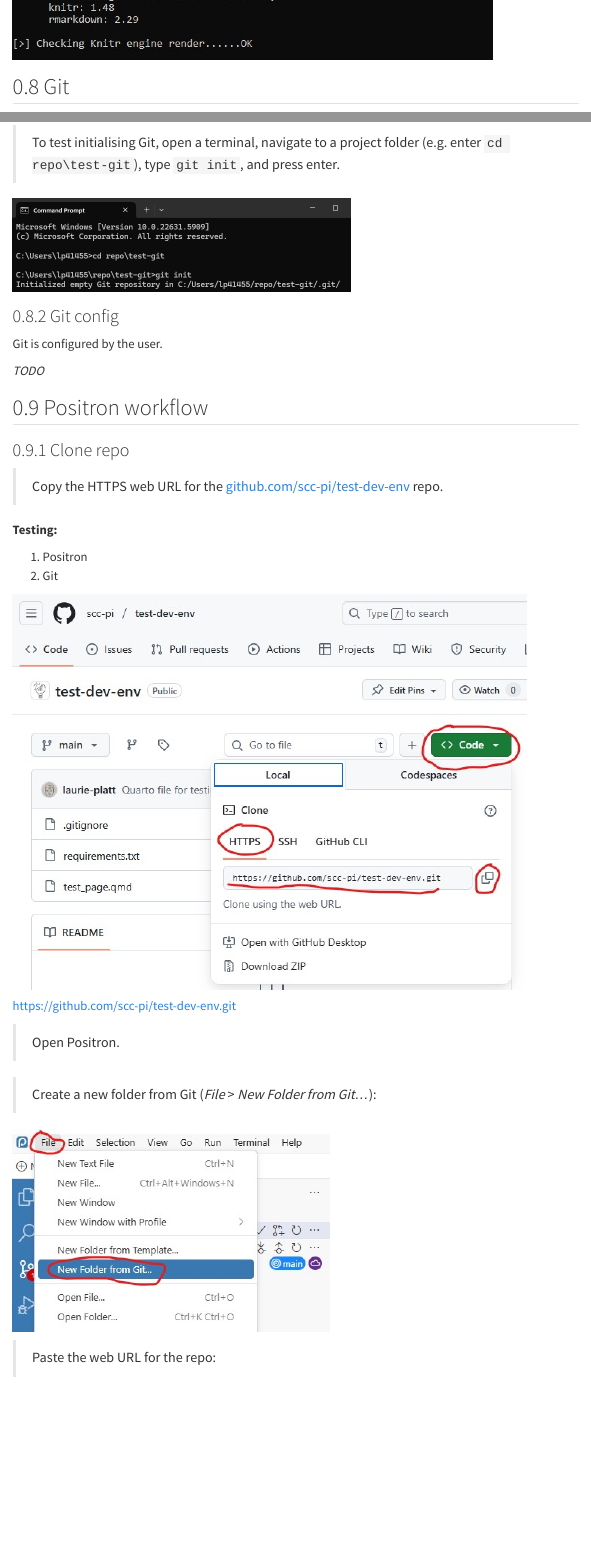
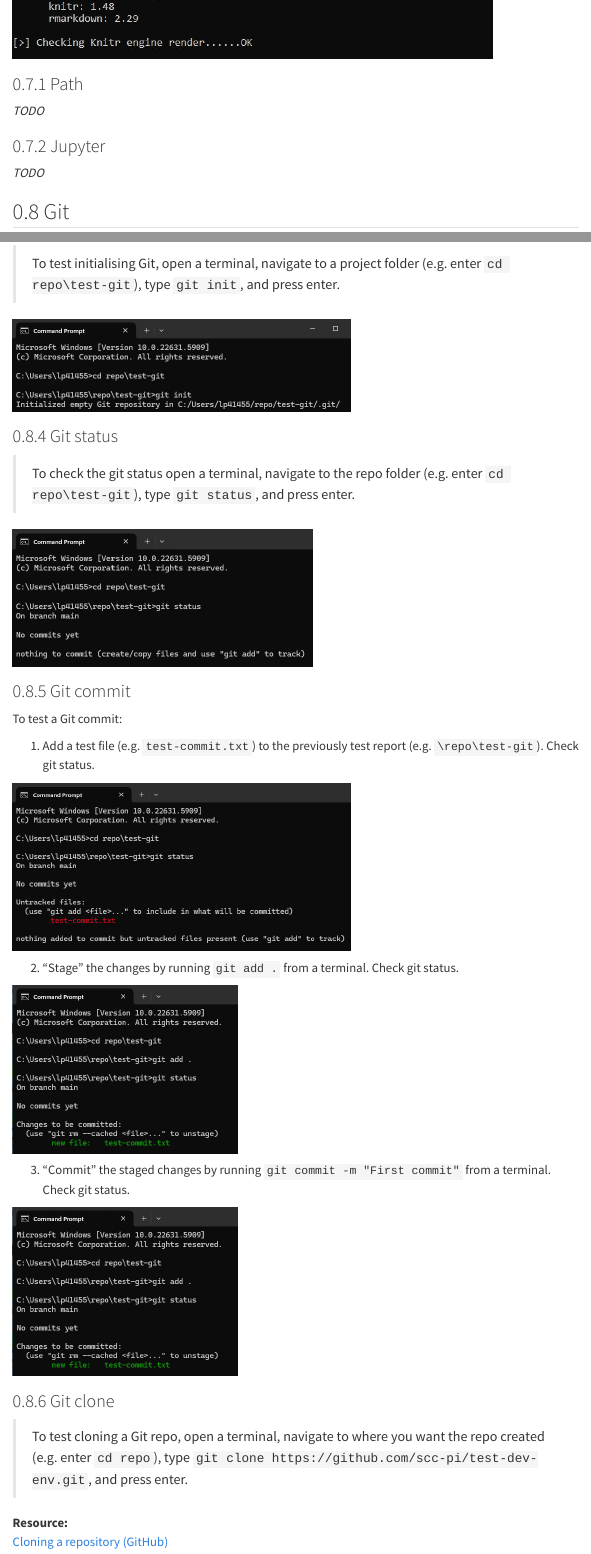
Before and after one commit to scc-pi/test-dev-env, a Quarto document (dev_env_testing.qmd): the page in a window 1100 px wide, from 7330 px down, and a second part further down, joined at a grey line. Rendered offline with R 4.5, knitr and Pandoc in place of Quarto, with nearby package versions; menus at the side of the page are left out.

Commit message:
Git testing

```diff
--- a/dev_env_testing.qmd
+++ b/dev_env_testing.qmd
@@ -11,7 +11,7 @@
     toc: true
     toc-location: left
     toc-depth: 4
-    toc-expand: 2
+    toc-expand: 1
     number-sections: true
     fig-cap-location: top
     code-links:
@@ -197,3 +197,10 @@
 
 ![](resources/quarto-check.jpg)
 
+### Path
+
+*TODO*
+
+### Jupyter
+
+*TODO*
@@ -216,8 +242,33 @@
 
 ![](resources/git-init.png){width=450}
 
-### Git config
+### Git status
 
-Git is configured by the user.
+> To check the git status open a terminal, navigate to the repo folder (e.g. enter `cd repo\test-git`), type `git status`, and press enter.
 
-*TODO*
+![](resources/git-status1.png){width=400}
+
+### Git commit
+
+To test a Git commit:
+
+1. Add a test file (e.g. `test-commit.txt`) to the previously test report (e.g. `\repo\test-git`). Check git status.
+
+![](resources/git-status2.png){width=450}
+
+2. "Stage" the changes by running `git add .` from a terminal. Check git status.
+
+![](resources/git-status3.png){width=300}
+
+3. "Commit" the staged changes by running `git commit -m "First commit"` from a terminal. Check git status.
+
+![](resources/git-status3.png){width=300}
+
+
+### Git clone
+
+> To test cloning a Git repo, open a terminal, navigate to where you want the repo created (e.g. enter `cd repo`), type `git clone https://github.com/scc-pi/test-dev-env.git`, and press enter.
+
+::: {.column-margin}
+**Resource:**
+[Cloning a repository (GitHub)](https://docs.github.com/en/repositories/creating-and-managing-repositories/cloning-a-repository)
```
Also changed, not shown: dev_env_testing.html, resources/git-clone.png (added), resources/git-config.png (added), resources/git-status1.png (added), resources/git-status2.png (added), resources/git-status3.png (added), resources/git-status4.png (added), dev_env_testing.qmd (26 more changed lines).
